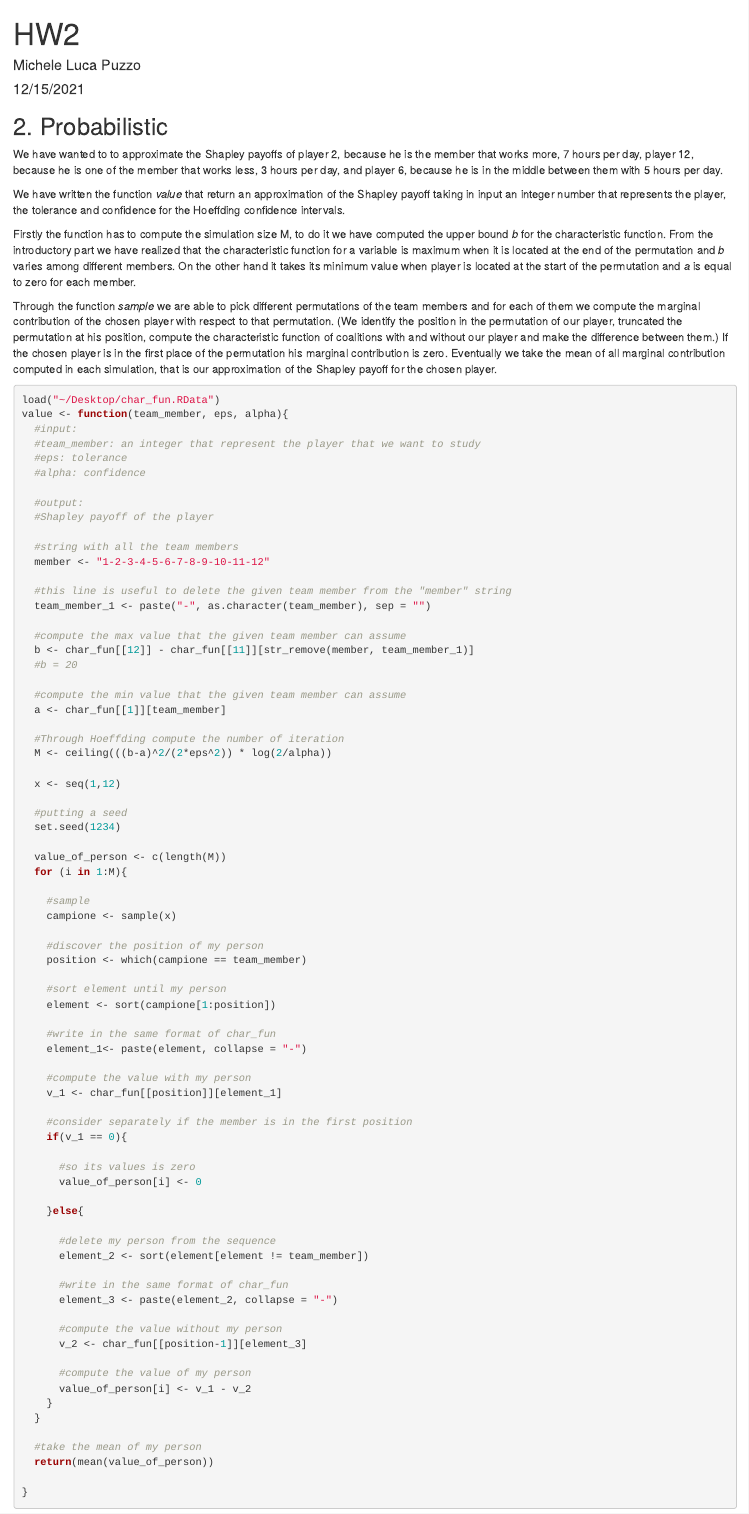
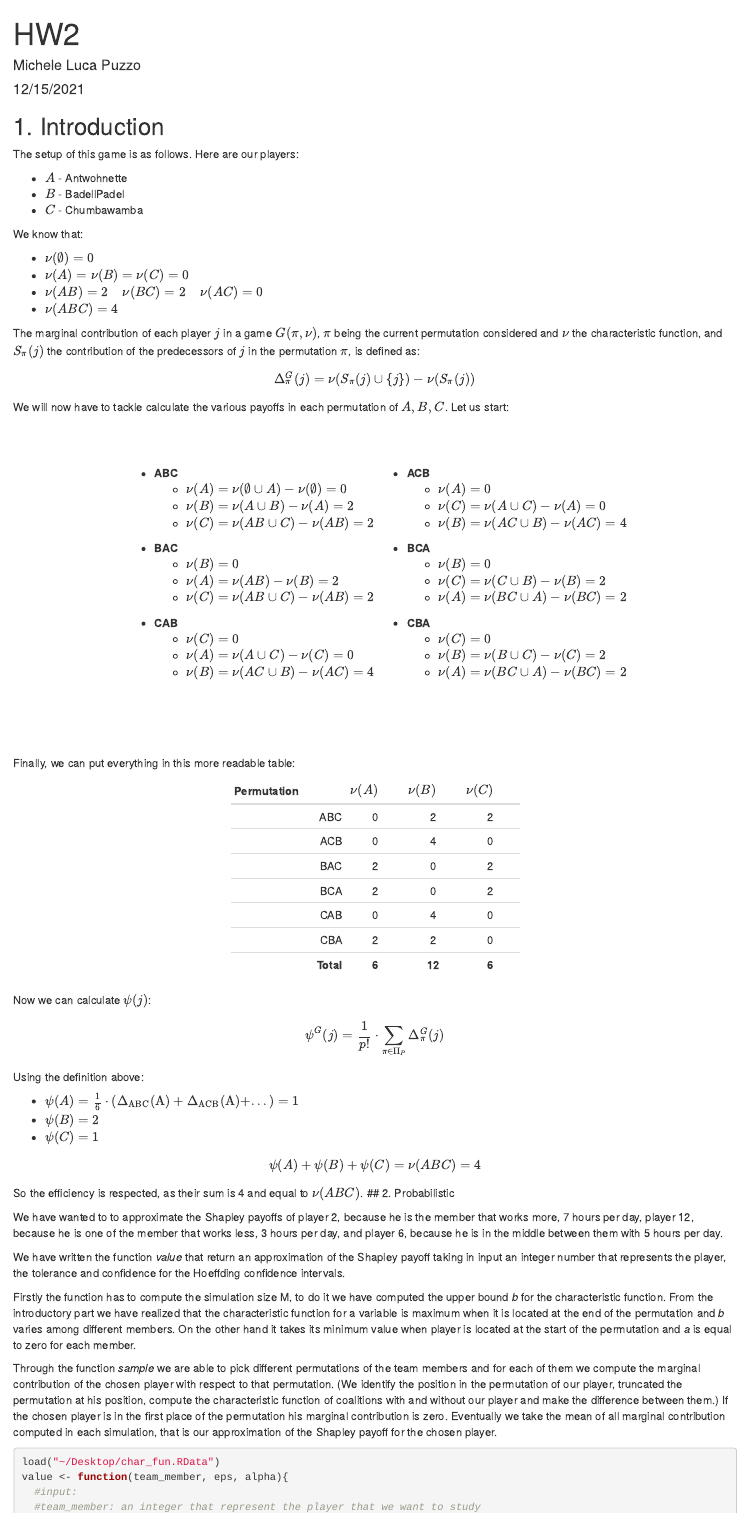
Before and after one commit to michele1783/SDS, an R Markdown document (2_assignment/HW2.Rmd): the page in a window 1100 px wide, from its top. Rendered offline with R 4.5, knitr and Pandoc, with nearby package versions; some code elsewhere in the file could not run offline.

Commit message:
Added ex1

````diff
--- a/2_assignment/HW2.Rmd
+++ b/2_assignment/HW2.Rmd
@@ -20,6 +20,110 @@ library(network)
 library(ggplot2)
 ```
 
+## 1. Introduction
+
+The setup of this game is as follows. Here are our players:
+
+* $A$ - Antwohnette
+* $B$ - BadellPadel
+* $C$ - Chumbawamba
+
+We know that:
+
+* $\nu(\emptyset)=0$
+* $\nu(A)=\nu(B)=\nu(C)=0$
+* $\nu(AB)=2 \hspace{.5cm} \nu(BC)=2 \hspace{.5cm} \nu(AC)=0$
+* $\nu(ABC)=4$
+
+
+The marginal contribution of each player $j$ in a game $G(\pi, \nu)$, $\pi$ being
+the current permutation considered and $\nu$ the characteristic function, and $S_{\pi}(j)$ the contribution of
+the predecessors of $j$ in the permutation $\pi$, is defined as:
+$$ \Delta_{\pi}^{G}(j) = \nu(S_{\pi}(j) \cup \{j\}) - \nu(S_{\pi}(j))$$
+
+We will now have to tackle calculate the various payoffs in each permutation of $A,B,C$. Let us start:
+$$\\[.5cm]$$
+
+<table style="margin-left:auto; margin-right:auto;">
+<tr>
+<td>
+* **ABC**
+  - $\nu(A) = \nu(\emptyset \cup A) - \nu(\emptyset) = 0$
+  - $\nu(B) = \nu(A \cup B) - \nu(A) = 2$
+  - $\nu(C) = \nu(AB \cup C) - \nu(AB) = 2$
+</td>
+<td>
+* **ACB**
+  - $\nu(A) = 0$
+  - $\nu(C) = \nu(A \cup C) - \nu(A) = 0$
+  - $\nu(B) = \nu(AC \cup B) - \nu(AC) = 4$
+</td>
+</tr>
+
+<tr>
+<td>
+* **BAC**
+  - $\nu(B) = 0$
+  - $\nu(A) = \nu(AB) - \nu(B) = 2$
+  - $\nu(C) = \nu(AB \cup C) - \nu(AB) = 2$
+</td>
+<td>
+* **BCA**
+  - $\nu(B) = 0$
+  - $\nu(C) = \nu(C \cup B) - \nu(B) = 2$
+  - $\nu(A) = \nu(BC \cup A) - \nu(BC) = 2$
+</td>
+</tr>
+
+<tr>
+<td>
+* **CAB**
+  - $\nu(C) = 0$
+  - $\nu(A) = \nu(A \cup C) - \nu(C) = 0$
+  - $\nu(B) = \nu(AC \cup B) - \nu(AC) = 4$
+</td>
+<td>
+* **CBA**
+  - $\nu(C) = 0$
+  - $\nu(B) = \nu(B \cup C) - \nu(C) = 2$
+  - $\nu(A) = \nu(BC \cup A) - \nu(BC) = 2$
+</td>
+</tr>
+
+</table>
+</div>
+
+$$\\[1cm]$$
+
+Finally, we can put everything in this more readable table:
+
+
+<div style = "width:40%; margin-left:30%;">
+| Permutation | $\nu(A)$ | $\nu(B)$ | $\nu(C)$|
+| ----------: | :------: | :------: | :------:|
+|     ABC     |    0     |    2     |     2   |
+|     ACB     |    0     |    4     |     0   |
+|     BAC     |    2     |    0     |     2   |
+|     BCA     |    2     |    0     |     2   |
+|     CAB     |    0     |    4     |     0   |
+|     CBA     |    2     |    2     |     0   |
+|  **Total**  |  **6**   |  **12**  |  **6**  |
+</div>
+
+
+
+Now we can calculate $\psi(j)$:
+
+$$\psi^G(j) =  \frac{1}{p!} \cdot \sum_{\pi \in \Pi_P} \Delta_{\pi}^{G}(j)$$
+Using the definition above:
+
+* $\psi(A) = \frac{1}{6} \cdot (\Delta_{\text{ABC}}(\text{A}) + \Delta_{\text{ACB}}(\text{A}) + ...) = 1$
+* $\psi(B) = 2$
+* $\psi(C) = 1$
+
+$$\psi(A) + \psi(B) + \psi(C) = \nu(ABC) = 4$$
+
+So the efficiency is respected, as their sum is 4 and equal to $\nu(ABC)$.
 ## 2. Probabilistic
 
 We have wanted to to approximate the Shapley payoffs of player 2, because he is the member that works more, 7 hours per day, player 12, because he is one of the member that works less, 3 hours per day, and player 6, because he is in the middle between them with 5 hours per day.
````
